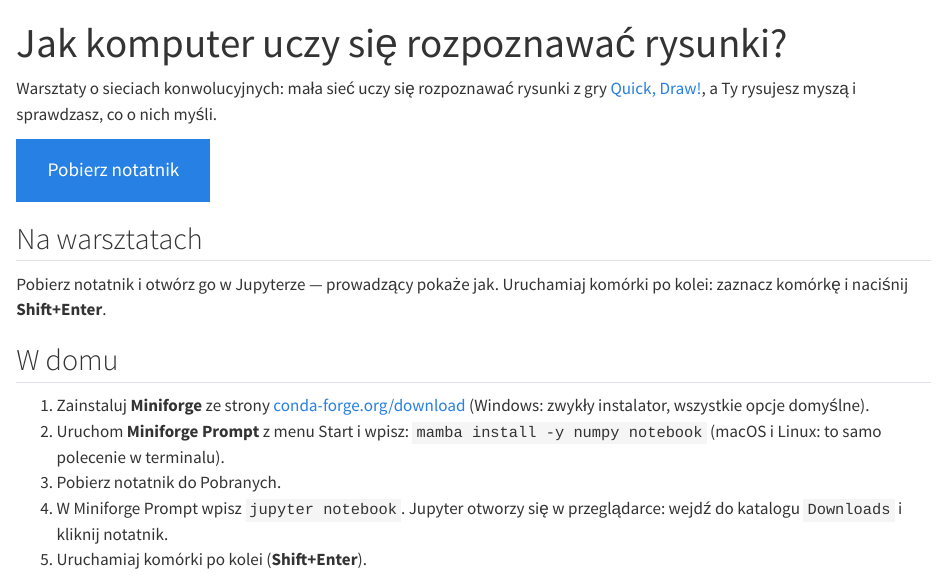
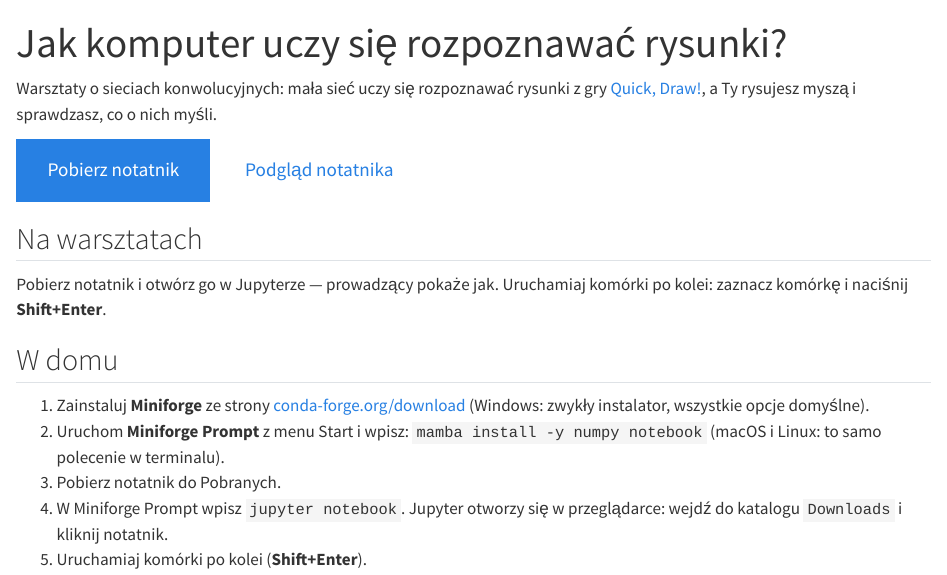
Before and after one commit to rodakt/obrazy-cnn, a Quarto document (index.qmd): the page in a window 1100 px wide, from its top. Rendered offline with R 4.5, knitr and Pandoc in place of Quarto, with nearby package versions.

Commit message:
Strona: podgląd notatnika, przyciski w nowej karcie
Notatnik renderowany przez Quarto jako strona (bez uruchamiania kodu).
Link pobierania z pełnym adresem: względny .ipynb Quarto podmienia na .html.

Co-Authored-By: Claude Opus 5.5 <noreply@anthropic.com>

````diff
--- a/_quarto.yml
+++ b/_quarto.yml
@@ -1,7 +1,8 @@
 project:
   type: website
   render:
-    - index.qmd          # notatnik nie jest stroną — tylko plik do pobrania
+    - index.qmd
+    - warsztaty_cnn.ipynb   # podgląd notatnika (bez uruchamiania kodu)
   resources:
     - warsztaty_cnn.ipynb
     - warsztat.py
--- a/index.qmd
+++ b/index.qmd
@@ -5,7 +5,13 @@
 Warsztaty o sieciach konwolucyjnych: mała sieć uczy się rozpoznawać rysunki z gry
 [Quick, Draw!](https://quickdraw.withgoogle.com), a Ty rysujesz myszą i sprawdzasz, co o nich myśli.
 
-[Pobierz notatnik](warsztaty_cnn.ipynb){.btn .btn-primary .btn-lg download="warsztaty_cnn.ipynb"}
+```{=html}
+<!-- pełny adres: względny link .ipynb Quarto podmienia na wyrenderowaną stronę .html -->
+<p>
+<a href="https://rodakt.github.io/obrazy-cnn/warsztaty_cnn.ipynb" download="warsztaty_cnn.ipynb" target="_blank" class="btn btn-primary btn-lg">Pobierz notatnik</a>
+<a href="warsztaty_cnn.html" target="_blank" class="btn btn-outline-primary btn-lg">Podgląd notatnika</a>
+</p>
+```
 
 ## Na warsztatach
 
````
